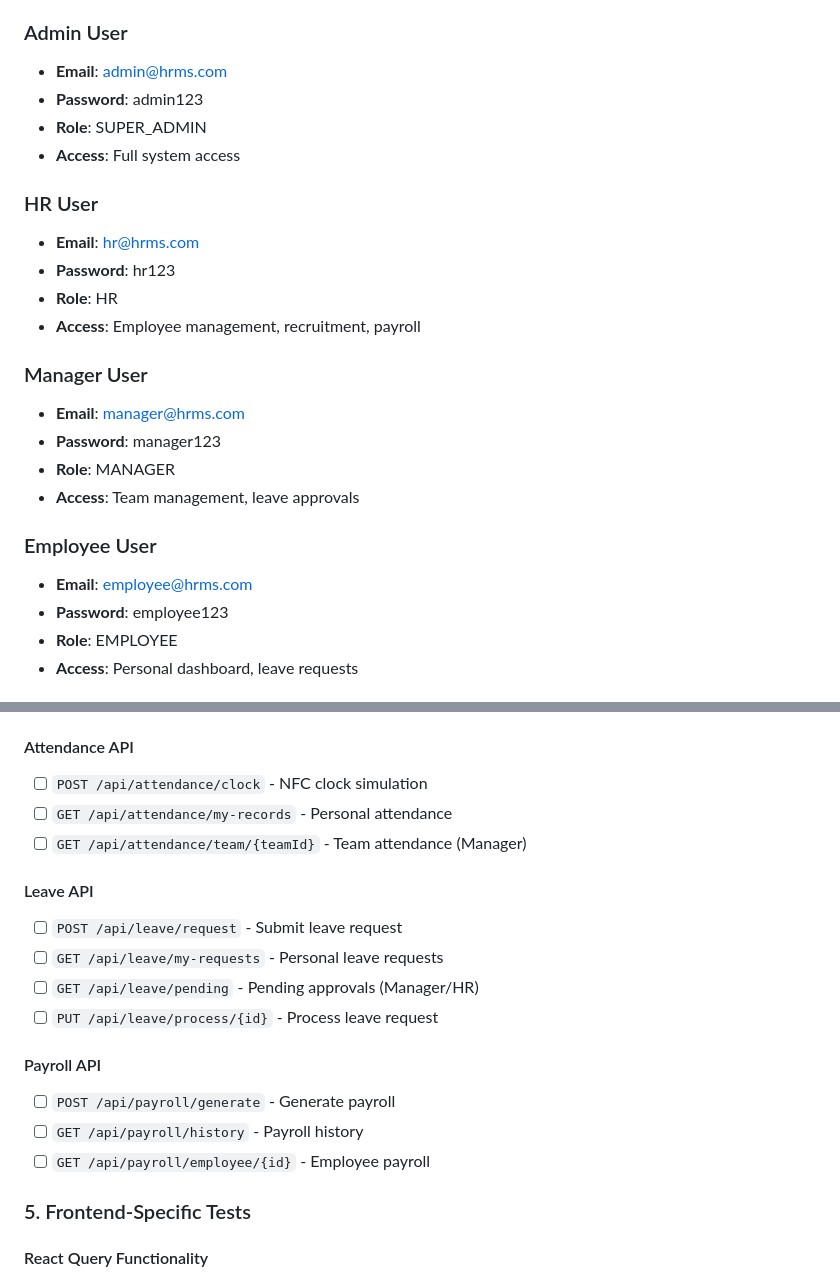
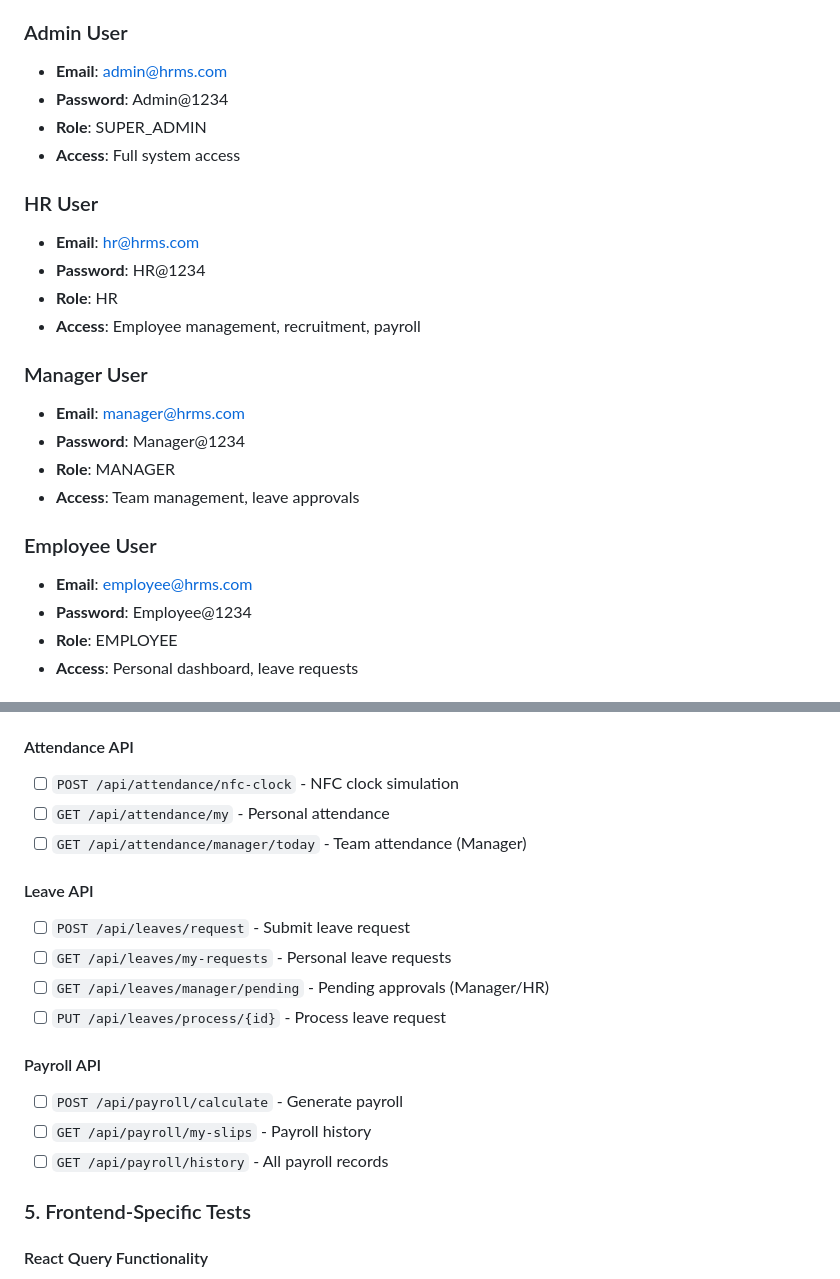
Before and after one commit to RABIE-DIBEH/hr, a Markdown page: INTEGRATION_TEST_PLAN.md, 2 parts joined by grey strips. GitHub-like rendering.

```diff
--- a/INTEGRATION_TEST_PLAN.md
+++ b/INTEGRATION_TEST_PLAN.md
@@ -15,25 +15,25 @@ Use seeded test users from DataInitializer:
 
 ### Admin User
 - **Email**: admin@hrms.com
-- **Password**: admin123
+- **Password**: Admin@1234
 - **Role**: SUPER_ADMIN
 - **Access**: Full system access
 
 ### HR User
 - **Email**: hr@hrms.com
-- **Password**: hr123
+- **Password**: HR@1234
 - **Role**: HR
 - **Access**: Employee management, recruitment, payroll
 
 ### Manager User
 - **Email**: manager@hrms.com
-- **Password**: manager123
+- **Password**: Manager@1234
 - **Role**: MANAGER
 - **Access**: Team management, leave approvals
 
 ### Employee User
 - **Email**: employee@hrms.com
-- **Password**: employee123
+- **Password**: Employee@1234
 - **Role**: EMPLOYEE
 - **Access**: Personal dashboard, leave requests
 
@@ -99,20 +99,20 @@ Use seeded test users from DataInitializer:
 - [ ] `DELETE /api/employees/{id}` - Soft delete employee
 
 #### Attendance API
-- [ ] `POST /api/attendance/clock` - NFC clock simulation
-- [ ] `GET /api/attendance/my-records` - Personal attendance
-- [ ] `GET /api/attendance/team/{teamId}` - Team attendance (Manager)
+- [ ] `POST /api/attendance/nfc-clock` - NFC clock simulation
+- [ ] `GET /api/attendance/my` - Personal attendance
+- [ ] `GET /api/attendance/manager/today` - Team attendance (Manager)
 
 #### Leave API
-- [ ] `POST /api/leave/request` - Submit leave request
-- [ ] `GET /api/leave/my-requests` - Personal leave requests
-- [ ] `GET /api/leave/pending` - Pending approvals (Manager/HR)
-- [ ] `PUT /api/leave/process/{id}` - Process leave request
+- [ ] `POST /api/leaves/request` - Submit leave request
+- [ ] `GET /api/leaves/my-requests` - Personal leave requests
+- [ ] `GET /api/leaves/manager/pending` - Pending approvals (Manager/HR)
+- [ ] `PUT /api/leaves/process/{id}` - Process leave request
 
 #### Payroll API
-- [ ] `POST /api/payroll/generate` - Generate payroll
-- [ ] `GET /api/payroll/history` - Payroll history
-- [ ] `GET /api/payroll/employee/{id}` - Employee payroll
+- [ ] `POST /api/payroll/calculate` - Generate payroll
+- [ ] `GET /api/payroll/my-slips` - Payroll history
+- [ ] `GET /api/payroll/history` - All payroll records
 
 ### 5. Frontend-Specific Tests
 #### React Query Functionality
```
Also changed, not shown: QWEN.md (+23 -17 lines), README.md (+3 -3 lines).
